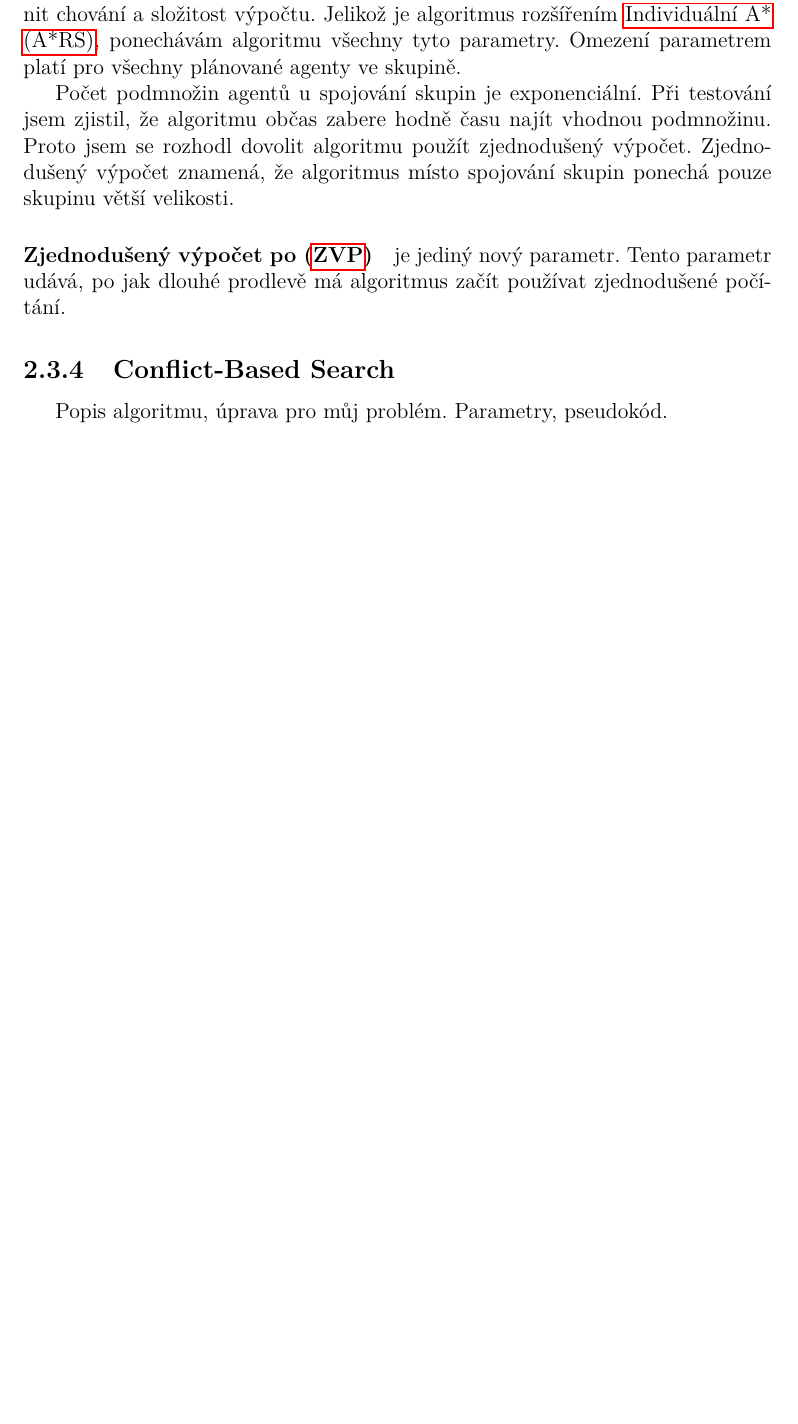
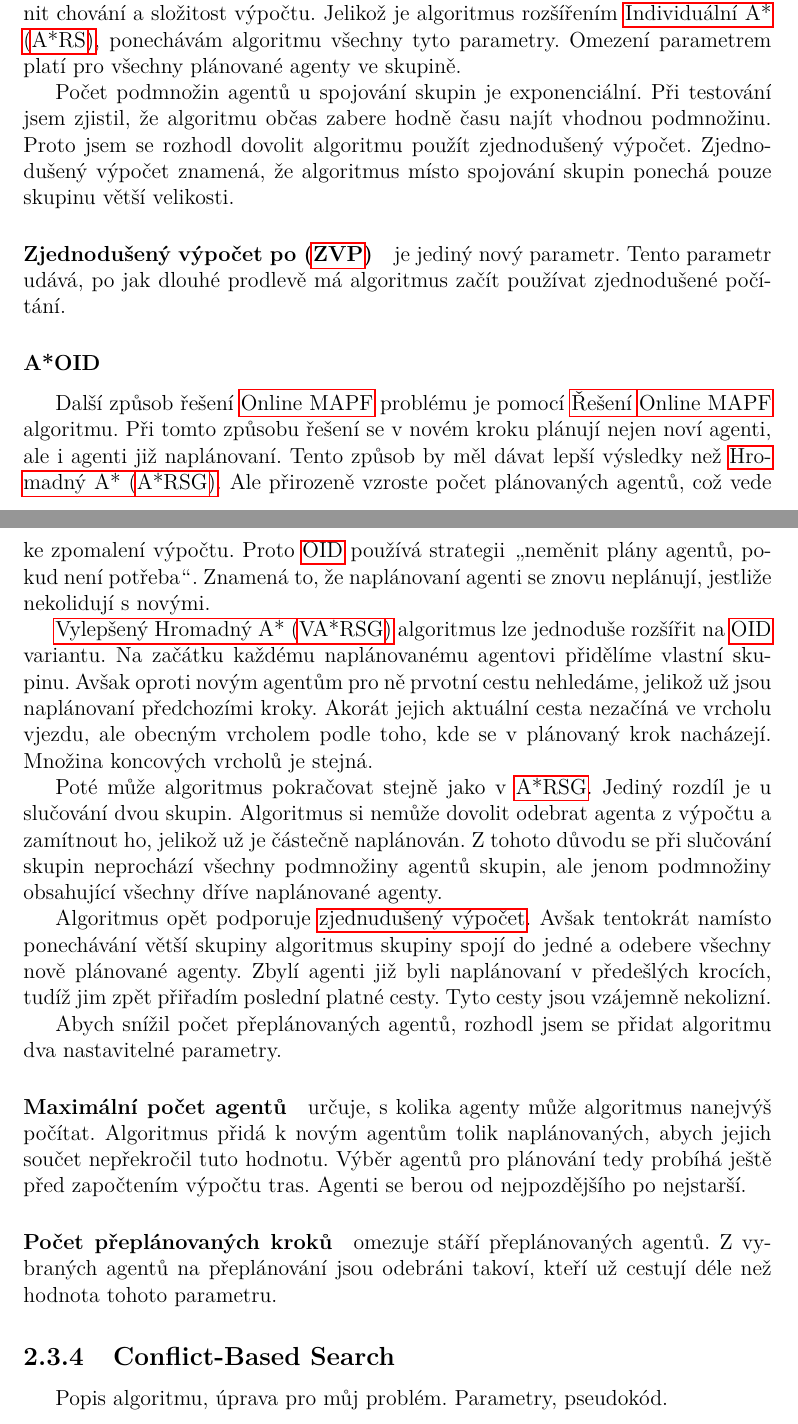
Before and after one commit to Ji59/aim, a LaTeX thesis (prace/src/prace.tex, which reads prace/src/algoritmy/vylepseny_a_star_single_grouped.tex): part of page 32 of 39 before the commit and two parts of pages 32 and 33 of 39 after it, the two joined at a grey line, cut so that both start at the same text, the shorter picture padded with empty space. Compiled offline with pdfLaTeX.

Commit message:
Finish A* single grouped section, A* oid subsection

```diff
--- a/prace/src/algoritmy/vylepseny_a_star_single_grouped.tex
+++ b/prace/src/algoritmy/vylepseny_a_star_single_grouped.tex
@@ -80,3 +80,40 @@ Zjednodušený výpočet znamená, že algoritmus místo spojování skupin pone
 
 \paragraph{Zjednodušený výpočet po (\ref{par:arsg_zvp})}\labeltext{ZVP}{par:arsg_zvp} je jediný nový parametr.
 Tento parametr udává, po jak dlouhé prodlevě má algoritmus začít používat zjednodušené počítání.
+
+\subsubsection{A*OID}\label{subsubsec:a_star_aoid}
+Další způsob řešení \nameref{subsubsec:online_mapf} problému je pomocí \nameref{str:oid} algoritmu.
+Při tomto způsobu řešení se v novém kroku plánují nejen noví agenti, ale i agenti již naplánovaní.
+Tento způsob by měl dávat lepší výsledky než \nameref{str:a_star_arsg}.
+Ale přirozeně vzroste počet plánovaných agentů, což vede ke zpomalení výpočtu.
+Proto \ref{str:oid} používá strategii \uv{neměnit plány agentů, pokud není potřeba}.
+Znamená to, že naplánovaní agenti se znovu neplánují, jestliže nekolidují s novými.
+
+\nameref{str:varsg} algoritmus lze jednoduše rozšířit na \ref{str:oid} variantu.
+Na začátku každému naplánovanému agentovi přidělíme vlastní skupinu.
+Avšak oproti novým agentům pro ně prvotní cestu nehledáme, jelikož už jsou naplánovaní předchozími kroky.
+Akorát jejich aktuální cesta nezačíná ve vrcholu vjezdu,
+ale obecným vrcholem podle toho, kde se v plánovaný krok nacházejí.
+Množina koncových vrcholů je stejná.
+
+Poté může algoritmus pokračovat stejně jako v \ref{str:a_star_arsg}.
+Jediný rozdíl je u slučování dvou skupin.
+Algoritmus si nemůže dovolit odebrat agenta z výpočtu a zamítnout ho, jelikož už je částečně naplánován.
+Z tohoto důvodu se při slučování skupin neprochází všechny podmnožiny agentů skupin,
+ale jenom podmnožiny obsahující všechny dříve naplánované agenty.
+
+Algoritmus opět podporuje \hyperref[par:arsg_zvp]{zjednudušený výpočet}.
+Avšak tentokrát namísto ponechávání větší skupiny
+algoritmus skupiny spojí do jedné a odebere všechny nově plánované agenty.
+Zbylí agenti již byli naplánovaní v předešlých krocích, tudíž jim zpět přiřadím poslední platné cesty.
+Tyto cesty jsou vzájemně nekolizní.
+
+Abych snížil počet přeplánovaných agentů, rozhodl jsem se přidat algoritmu dva nastavitelné parametry.
+
+\paragraph{Maximální počet agentů} určuje, s kolika agenty může algoritmus nanejvýš počítat.
+Algoritmus přidá k novým agentům tolik naplánovaných, abych jejich součet nepřekročil tuto hodnotu.
+Výběr agentů pro plánování tedy probíhá ještě před započtením výpočtu tras.
+Agenti se berou od nejpozdějšího po nejstarší.
+
+\paragraph{Počet přeplánovaných kroků} omezuje stáří přeplánovaných agentů.
+Z vybraných agentů na přeplánování jsou odebráni takoví, kteří už cestují déle než hodnota tohoto parametru.
```
Also changed, not shown: prace/src/algoritmy/a_star_single.tex (+2 -2 lines), prace/src/problem/mapf.tex (+1 -1 lines), prace/src/algoritmy/vylepseny_a_star_single_grouped.tex (4 more changed lines).
